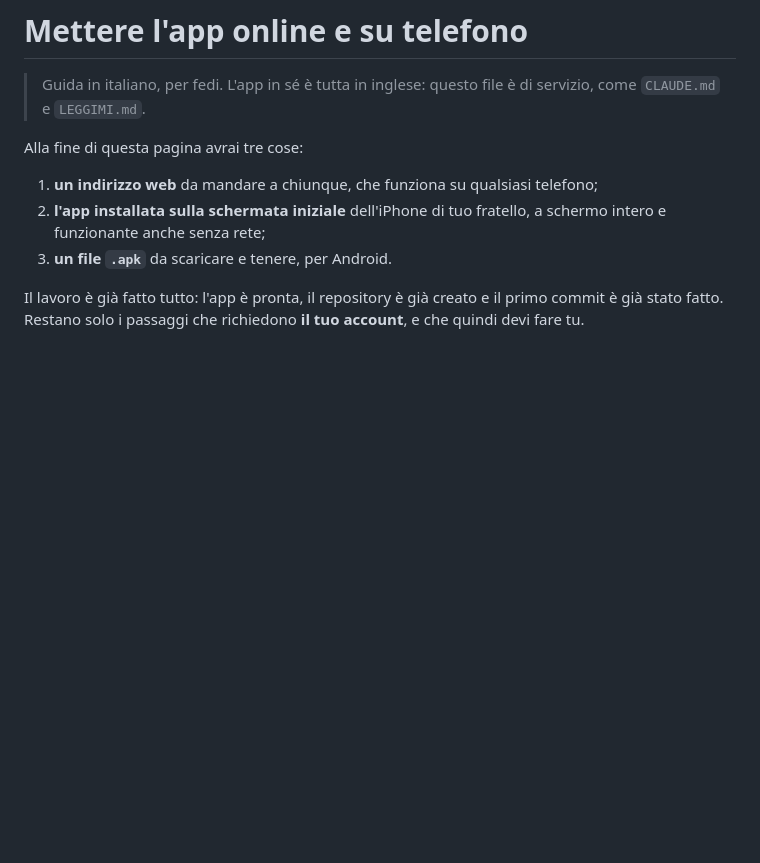
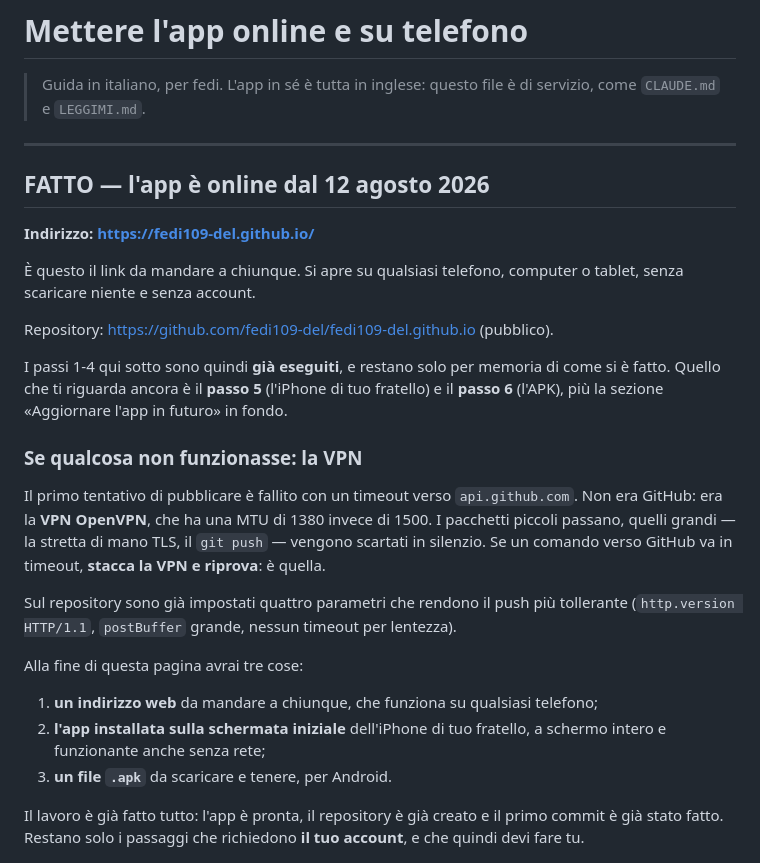
Before and after one commit to fedi109-del/fedi109-del.github.io, a Markdown page: PUBBLICA.md, the part around the change. Drawn GitHub-style; blank space fills up the shorter version.

Commit message:
PUBBLICA.md: l app e online, e la nota sulla VPN

```diff
--- a/PUBBLICA.md
+++ b/PUBBLICA.md
@@ -2,6 +2,31 @@
 
 > Guida in italiano, per fedi. L'app in sé è tutta in inglese: questo file è di servizio,
 > come `CLAUDE.md` e `LEGGIMI.md`.
+
+---
+
+## FATTO — l'app è online dal 12 agosto 2026
+
+**Indirizzo: <https://fedi109-del.github.io/>**
+
+È questo il link da mandare a chiunque. Si apre su qualsiasi telefono, computer o tablet,
+senza scaricare niente e senza account.
+
+Repository: <https://github.com/fedi109-del/fedi109-del.github.io> (pubblico).
+
+I passi 1-4 qui sotto sono quindi **già eseguiti**, e restano solo per memoria di come si
+è fatto. Quello che ti riguarda ancora è il **passo 5** (l'iPhone di tuo fratello) e il
+**passo 6** (l'APK), più la sezione «Aggiornare l'app in futuro» in fondo.
+
+### Se qualcosa non funzionasse: la VPN
+
+Il primo tentativo di pubblicare è fallito con un timeout verso `api.github.com`. Non era
+GitHub: era la **VPN OpenVPN**, che ha una MTU di 1380 invece di 1500. I pacchetti piccoli
+passano, quelli grandi — la stretta di mano TLS, il `git push` — vengono scartati in
+silenzio. Se un comando verso GitHub va in timeout, **stacca la VPN e riprova**: è quella.
+
+Sul repository sono già impostati quattro parametri che rendono il push più tollerante
+(`http.version HTTP/1.1`, `postBuffer` grande, nessun timeout per lentezza).
 
 Alla fine di questa pagina avrai tre cose:
 
```
